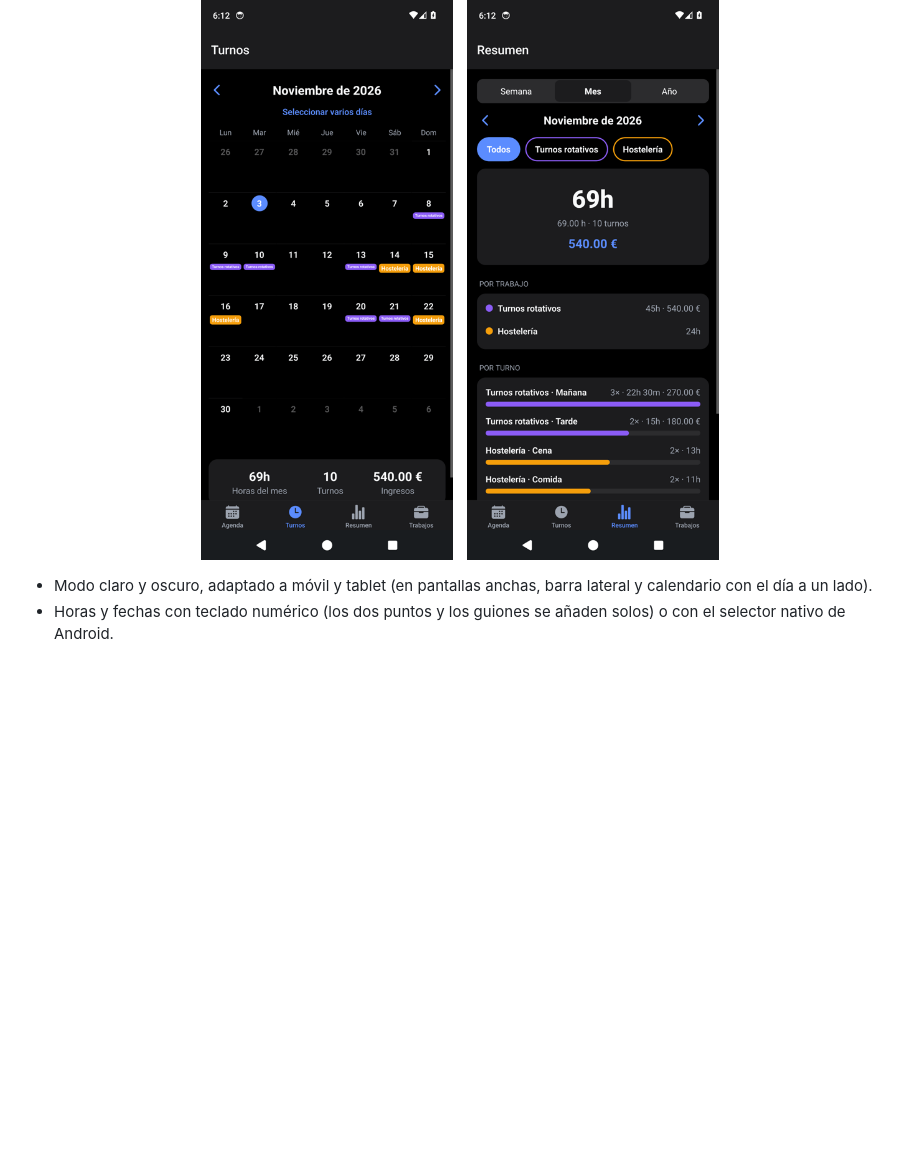
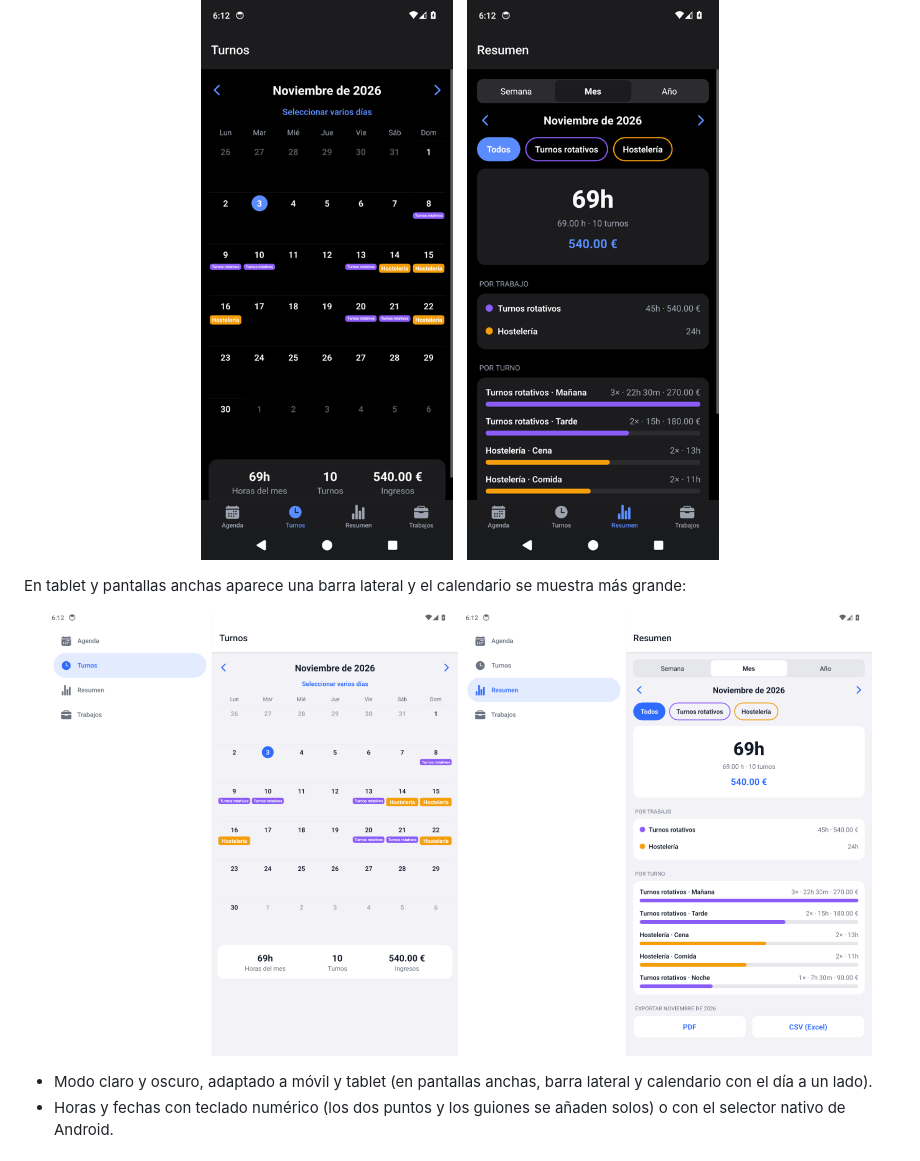
Before and after one commit to Camach0F/ShiftLog, a Markdown page: README.md, the part around the change. Rendered like a GitHub page; pictures changed too: docs/screenshots/tablet-resumen.png (added), docs/screenshots/tablet-turnos.png (added); blank space fills up the shorter version.

Commit message:
Add tablet screenshots to the README
Co-Authored-By: Claude Sonnet 5.5 <noreply@anthropic.com>

```diff
--- a/README.md
+++ b/README.md
@@ -70,6 +70,13 @@ La app tiene dos partes separadas:
   <img src="docs/screenshots/resumen-oscuro.png" width="30%" alt="Resumen en modo oscuro">
 </p>
 
+En tablet y pantallas anchas aparece una barra lateral y el calendario se muestra más grande:
+
+<p align="center">
+  <img src="docs/screenshots/tablet-turnos.png" width="47%" alt="Calendario de turnos en tablet">
+  <img src="docs/screenshots/tablet-resumen.png" width="47%" alt="Resumen en tablet">
+</p>
+
 - Modo claro y oscuro, adaptado a móvil y tablet (en pantallas anchas, barra lateral y calendario con el día a un lado).
 - Horas y fechas con teclado numérico (los dos puntos y los guiones se añaden solos) o con el selector nativo de Android.
 
```
